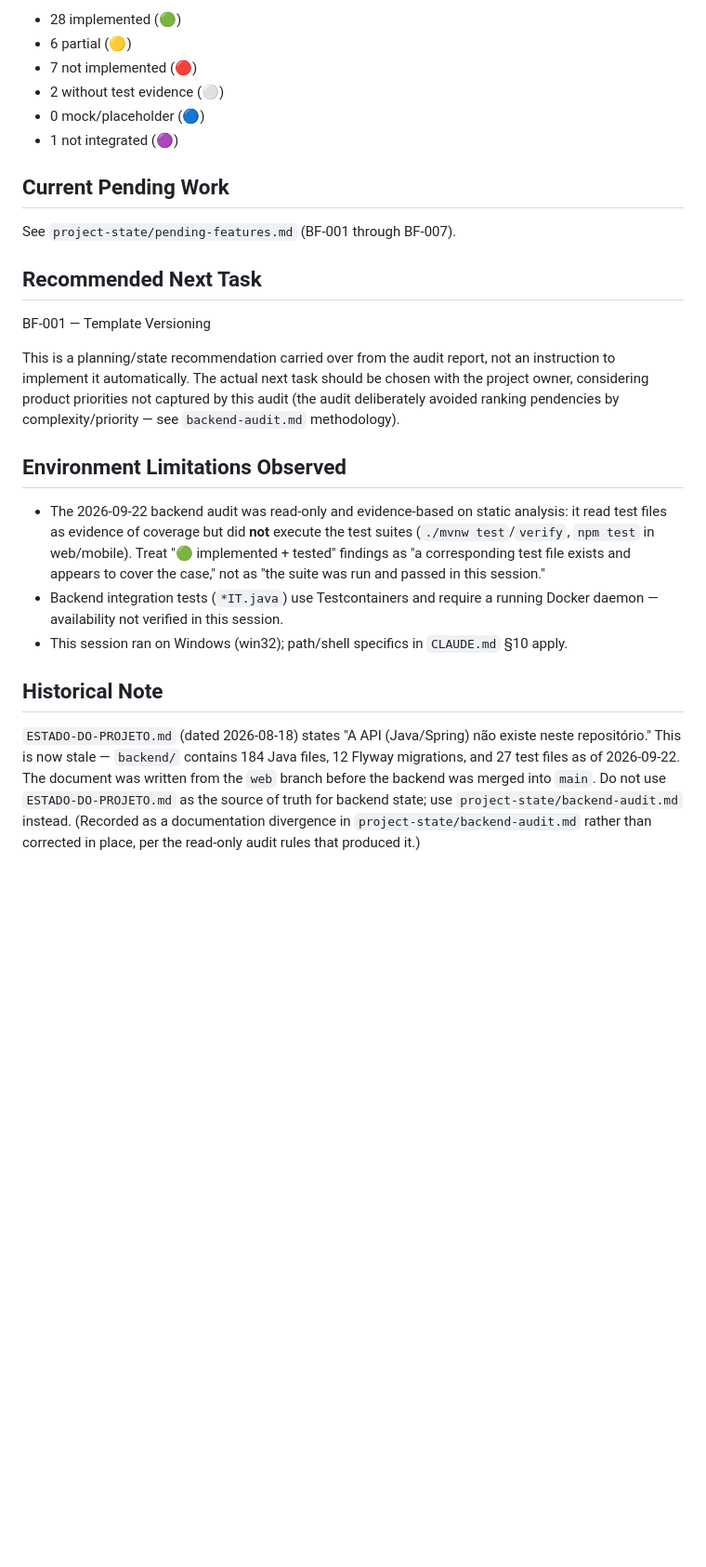
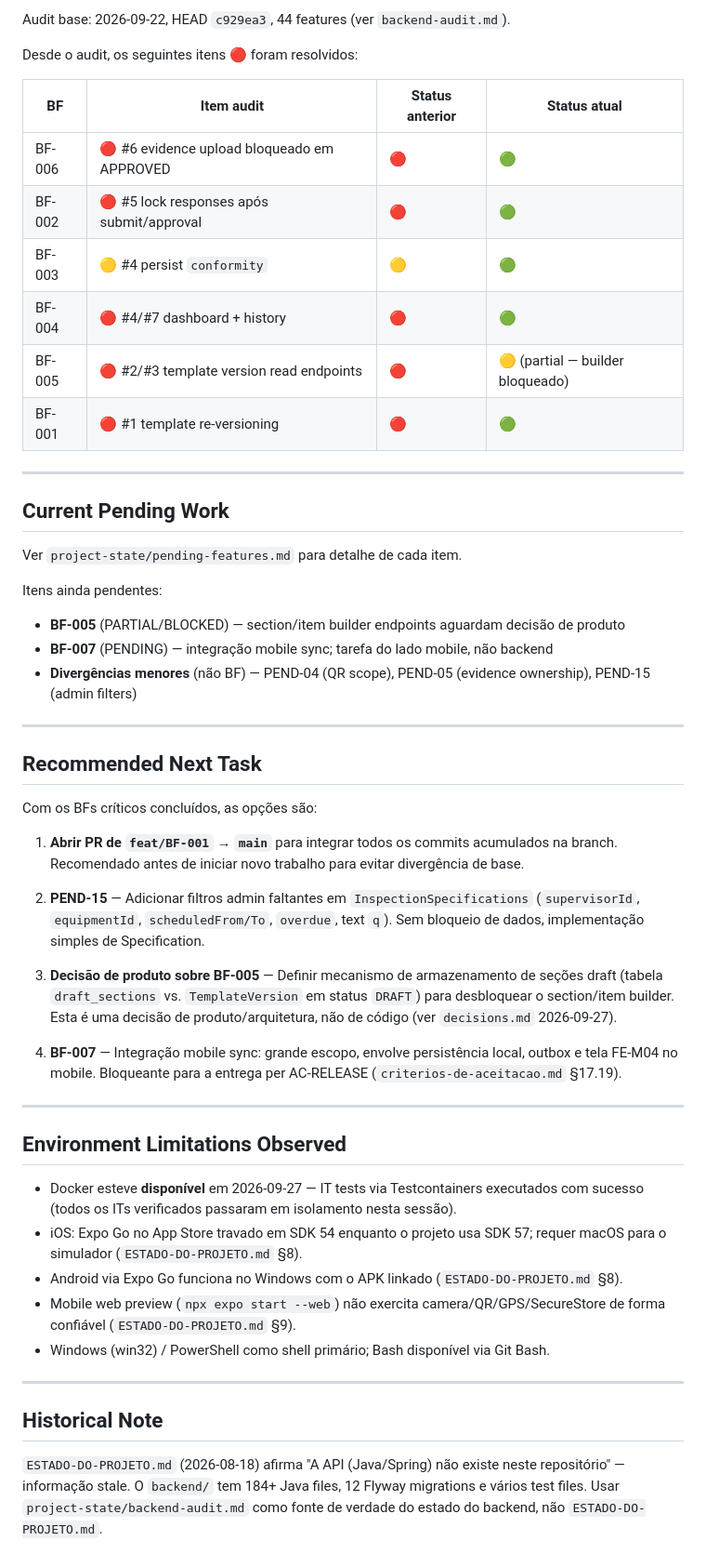
Before and after one commit to AndreLucas0/fieldops-project, a Markdown page: project-state/progress.md, the part around one of its changes. Shown at 93% size. Drawn GitHub-style; blank space fills up the shorter version.

Commit message:
docs: project state updated

```diff
--- a/project-state/progress.md
+++ b/project-state/progress.md
@@ -91,45 +80,68 @@ and evidence):
 
-- 28 implemented (🟢)
-- 6 partial (🟡)
-- 7 not implemented (🔴)
-- 2 without test evidence (⚪)
-- 0 mock/placeholder (🔵)
-- 1 not integrated (🟣)
+Audit base: 2026-09-22, HEAD `c929ea3`, 44 features (ver `backend-audit.md`).
+
+Desde o audit, os seguintes itens 🔴 foram resolvidos:
+
+| BF | Item audit | Status anterior | Status atual |
+|---|---|---|---|
+| BF-006 | 🔴 #6 evidence upload bloqueado em APPROVED | 🔴 | 🟢 |
+| BF-002 | 🔴 #5 lock responses após submit/approval | 🔴 | 🟢 |
+| BF-003 | 🟡 #4 persist `conformity` | 🟡 | 🟢 |
+| BF-004 | 🔴 #4/#7 dashboard + history | 🔴 | 🟢 |
+| BF-005 | 🔴 #2/#3 template version read endpoints | 🔴 | 🟡 (partial — builder bloqueado) |
+| BF-001 | 🔴 #1 template re-versioning | 🔴 | 🟢 |
+
+---
 
 ## Current Pending Work
 
-See `project-state/pending-features.md` (BF-001 through BF-007).
+Ver `project-state/pending-features.md` para detalhe de cada item.
+
+Itens ainda pendentes:
+- **BF-005** (PARTIAL/BLOCKED) — section/item builder endpoints aguardam decisão de produto
+- **BF-007** (PENDING) — integração mobile sync; tarefa do lado mobile, não backend
+- **Divergências menores** (não BF) — PEND-04 (QR scope), PEND-05 (evidence ownership), PEND-15 (admin filters)
+
+---
 
 ## Recommended Next Task
 
-BF-001 — Template Versioning
+Com os BFs críticos concluídos, as opções são:
 
-This is a planning/state recommendation carried over from the audit report,
-not an instruction to implement it automatically. The actual next task
-should be chosen with the project owner, considering product priorities not
-captured by this audit (the audit deliberately avoided ranking pendencies by
-complexity/priority — see `backend-audit.md` methodology).
+1. **Abrir PR de `feat/BF-001` → `main`** para integrar todos os commits acumulados
+   na branch. Recomendado antes de iniciar novo trabalho para evitar divergência de base.
+
+2. **PEND-15** — Adicionar filtros admin faltantes em `InspectionSpecifications`
+   (`supervisorId`, `equipmentId`, `scheduledFrom/To`, `overdue`, text `q`). Sem bloqueio
+   de dados, implementação simples de Specification.
+
+3. **Decisão de produto sobre BF-005** — Definir mecanismo de armazenamento de seções
+   draft (tabela `draft_sections` vs. `TemplateVersion` em status `DRAFT`) para
+   desbloquear o section/item builder. Esta é uma decisão de produto/arquitetura, não
+   de código (ver `decisions.md` 2026-09-27).
+
+4. **BF-007** — Integração mobile sync: grande escopo, envolve persistência local,
+   outbox e tela FE-M04 no mobile. Bloqueante para a entrega per AC-RELEASE
+   (`criterios-de-aceitacao.md` §17.19).
+
+---
 
 ## Environment Limitations Observed
 
-- The 2026-09-22 backend audit was read-only and evidence-based on static
-  analysis: it read test files as evidence of coverage but did **not**
-  execute the test suites (`./mvnw test`/`verify`, `npm test` in web/mobile).
-  Treat "🟢 implemented + tested" findings as "a corresponding test file
-  exists and appears to cover the case," not as "the suite was run and
-  passed in this session."
-- Backend integration tests (`*IT.java`) use Testcontainers and require a
-  running Docker daemon — availability not verified in this session.
-- This session ran on Windows (win32); path/shell specifics in `CLAUDE.md`
-  §10 apply.
+- Docker esteve **disponível** em 2026-09-27 — IT tests via Testcontainers executados
+  com sucesso (todos os ITs verificados passaram em isolamento nesta sessão).
+- iOS: Expo Go no App Store travado em SDK 54 enquanto o projeto usa SDK 57; requer
+  macOS para o simulador (`ESTADO-DO-PROJETO.md` §8).
+- Android via Expo Go funciona no Windows com o APK linkado (`ESTADO-DO-PROJETO.md` §8).
+- Mobile web preview (`npx expo start --web`) não exercita camera/QR/GPS/SecureStore
+  de forma confiável (`ESTADO-DO-PROJETO.md` §9).
+- Windows (win32) / PowerShell como shell primário; Bash disponível via Git Bash.
+
+---
 
 ## Historical Note
 
-`ESTADO-DO-PROJETO.md` (dated 2026-08-18) states "A API (Java/Spring) não
-existe neste repositório." This is now stale — `backend/` contains 184 Java
-files, 12 Flyway migrations, and 27 test files as of 2026-09-22. The document
-was written from the `web` branch before the backend was merged into `main`.
-Do not use `ESTADO-DO-PROJETO.md` as the source of truth for backend state;
-use `project-state/backend-audit.md` instead. (Recorded as a documentation
-divergence in `project-state/backend-audit.md` rather than corrected in
-place, per the read-only audit rules that produced it.)
+`ESTADO-DO-PROJETO.md` (2026-08-18) afirma "A API (Java/Spring) não existe neste
+repositório" — informação stale. O `backend/` tem 184+ Java files, 12 Flyway
+migrations e vários test files. Usar `project-state/backend-audit.md` como fonte de
+verdade do estado do backend, não `ESTADO-DO-PROJETO.md`.
```
Also changed, not shown: other parts of project-state/progress.md (+57 -68 lines), project-state/pending-features.md (+22 -22 lines).
